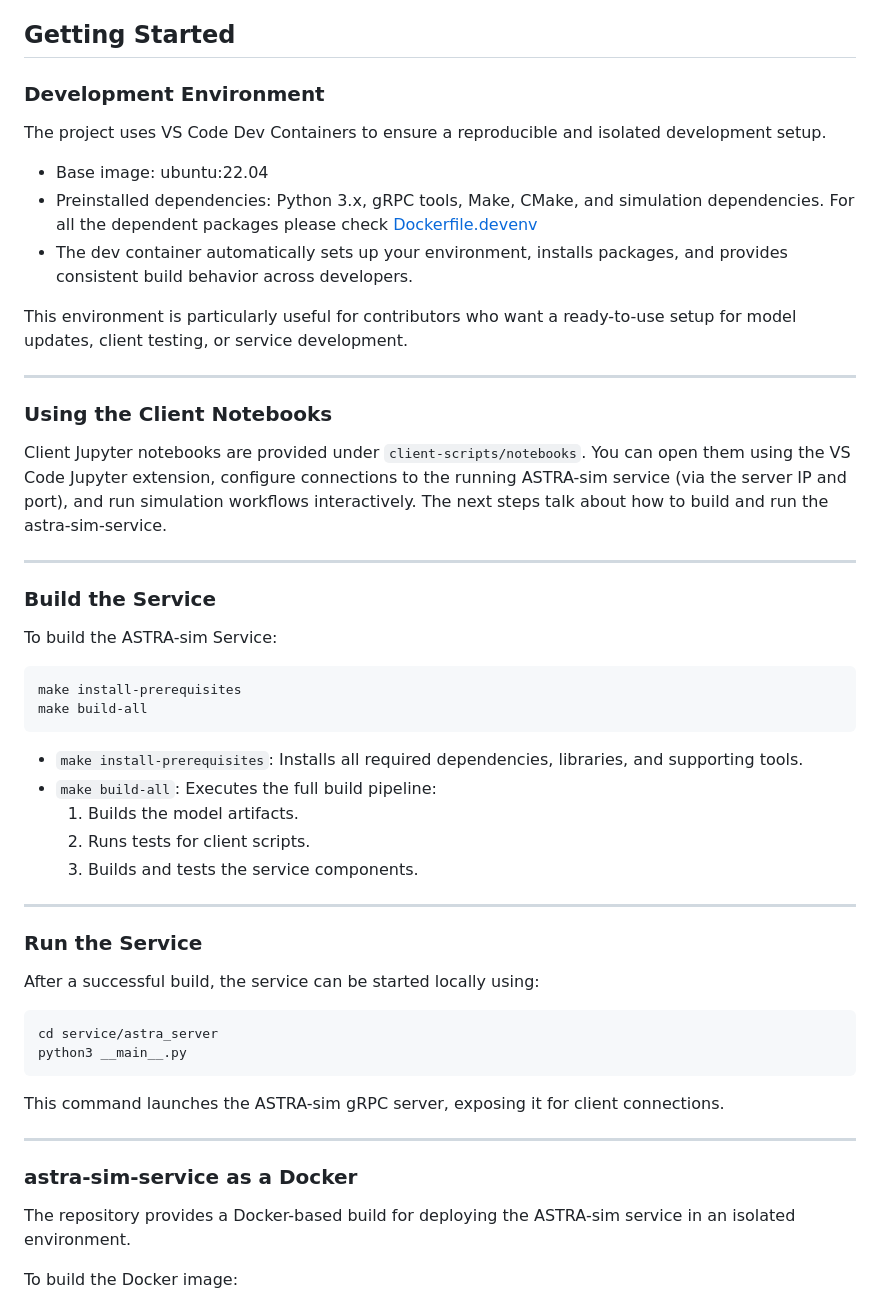
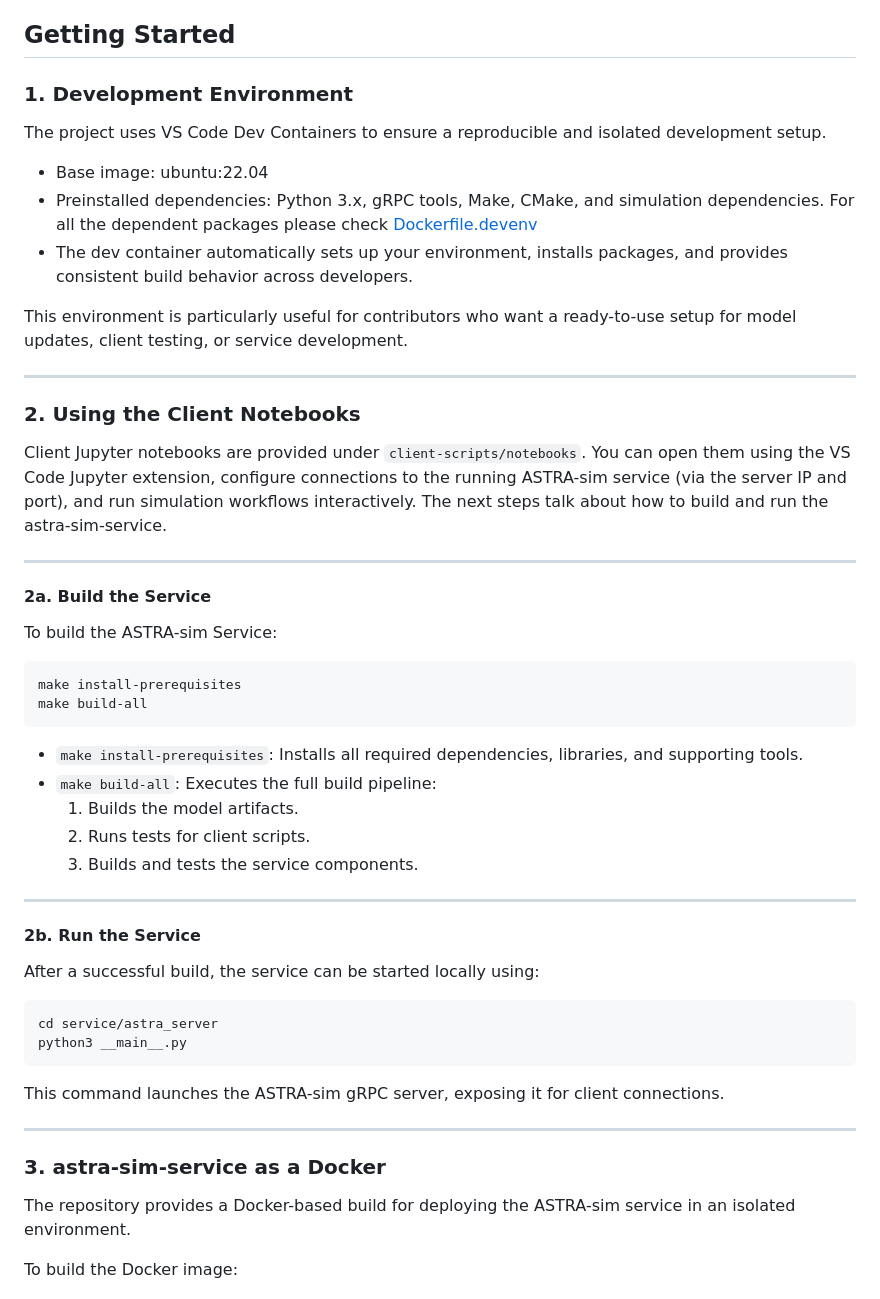
Before and after one commit to astra-sim/astra-sim-service, a Markdown page: README.md, the part around the change printed below. Drawn GitHub-style.

````diff
--- a/README.md
+++ b/README.md
@@ -5,7 +5,7 @@ ASTRA-sim Service provides a unified interface for configuring and running ASTRA
 
 ## Getting Started
 
-### Development Environment
+### 1. Development Environment
 
 The project uses VS Code Dev Containers to ensure a reproducible and isolated development setup.
 
@@ -17,13 +17,13 @@ This environment is particularly useful for contributors who want a ready-to-use
 
 ---
 
-### Using the Client Notebooks
+### 2. Using the Client Notebooks
 
 Client Jupyter notebooks are provided under `client-scripts/notebooks`. You can open them using the VS Code Jupyter extension, configure connections to the running ASTRA-sim service (via the server IP and port), and run simulation workflows interactively. The next steps talk about how to build and run the astra-sim-service.
 
 ---
 
-### Build the Service
+#### 2a. Build the Service
 
 To build the ASTRA-sim Service:
 ```
@@ -39,7 +39,7 @@ make build-all
 
 ---
 
-### Run the Service
+#### 2b. Run the Service
 
 After a successful build, the service can be started locally using:
 
@@ -53,7 +53,7 @@ This command launches the ASTRA-sim gRPC server, exposing it for client connecti
 
 ---
 
-### astra-sim-service as a Docker
+### 3. astra-sim-service as a Docker
 
 The repository provides a Docker-based build for deploying the ASTRA-sim service in an isolated environment.
 
````
Also changed, not shown: other parts of README.md (+6 -17 lines).
